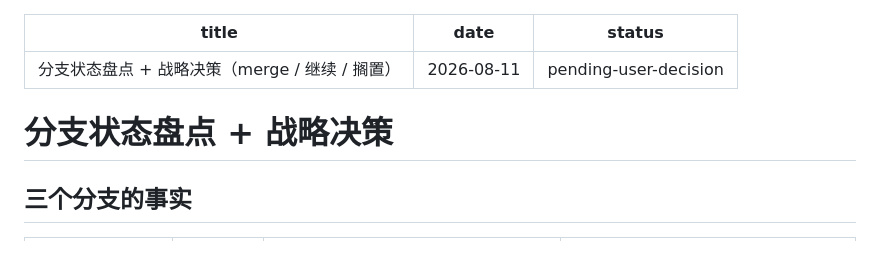
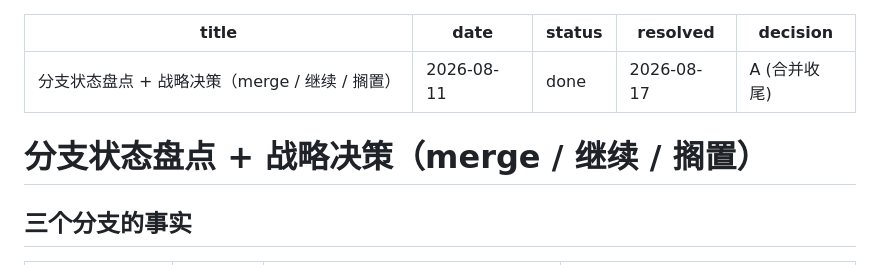
Before and after one commit to jialanhu0915/turing-complete-manager, a Markdown page: todo/completed/2026-08-11-branch-strategy.md, the part around one of its changes. Drawn GitHub-style.

```diff
--- a/todo/planning/2026-08-11-branch-strategy.md
+++ b/todo/completed/2026-08-11-branch-strategy.md
@@ -1,10 +1,12 @@
 ---
 title: 分支状态盘点 + 战略决策（merge / 继续 / 搁置）
 date: 2026-08-11
-status: pending-user-decision
+status: done
+resolved: 2026-08-17
+decision: A (合并收尾)
 ---
 
-# 分支状态盘点 + 战略决策
+# 分支状态盘点 + 战略决策（merge / 继续 / 搁置）
 
 ## 三个分支的事实
 
```
Also changed, not shown: other parts of todo/completed/2026-08-11-branch-strategy.md (+53 -2 lines).
